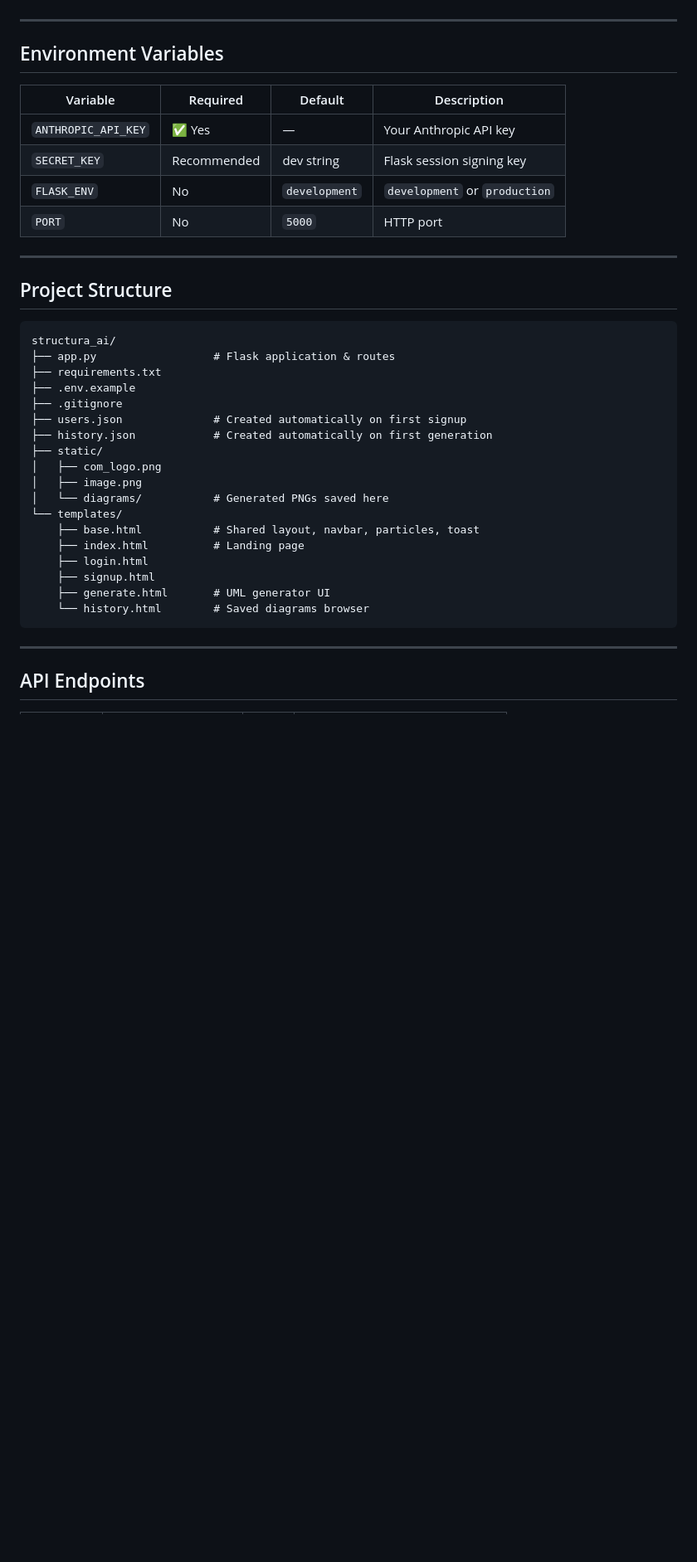
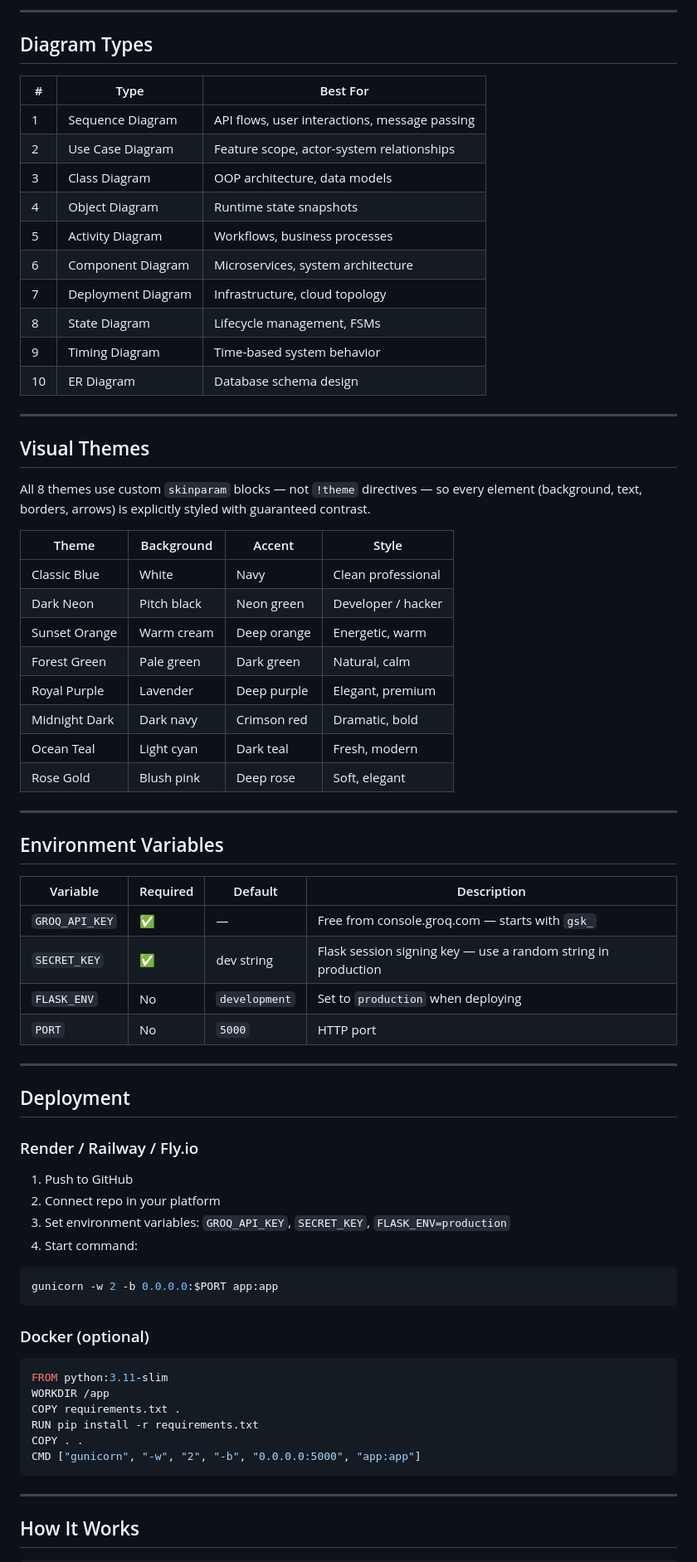
Before and after one commit to gkkousik/StructuraAI, a Markdown page: README.md, the part around one of its changes. Shown at 83% size. Drawn GitHub-style; blank space fills up the shorter version.

Commit message:
Revise README for improved clarity and details
Updated README to enhance clarity and detail about features, tech stack, and usage instructions.

````diff
--- a/README.md
+++ b/README.md
@@ -67,3 +159,36 @@ Visit **http://localhost:5000**
+---
+
+## Diagram Types
+
+| # | Type | Best For |
+|---|---|---|
+| 1 | Sequence Diagram | API flows, user interactions, message passing |
+| 2 | Use Case Diagram | Feature scope, actor-system relationships |
+| 3 | Class Diagram | OOP architecture, data models |
+| 4 | Object Diagram | Runtime state snapshots |
+| 5 | Activity Diagram | Workflows, business processes |
+| 6 | Component Diagram | Microservices, system architecture |
+| 7 | Deployment Diagram | Infrastructure, cloud topology |
+| 8 | State Diagram | Lifecycle management, FSMs |
+| 9 | Timing Diagram | Time-based system behavior |
+| 10 | ER Diagram | Database schema design |
+
+---
+
+## Visual Themes
+
+All 8 themes use custom `skinparam` blocks — not `!theme` directives — so every element (background, text, borders, arrows) is explicitly styled with guaranteed contrast.
+
+| Theme | Background | Accent | Style |
+|---|---|---|---|
+| Classic Blue | White | Navy | Clean professional |
+| Dark Neon | Pitch black | Neon green | Developer / hacker |
+| Sunset Orange | Warm cream | Deep orange | Energetic, warm |
+| Forest Green | Pale green | Dark green | Natural, calm |
+| Royal Purple | Lavender | Deep purple | Elegant, premium |
+| Midnight Dark | Dark navy | Crimson red | Dramatic, bold |
+| Ocean Teal | Light cyan | Dark teal | Fresh, modern |
+| Rose Gold | Blush pink | Deep rose | Soft, elegant |
 
 ---
 
@@ -71,37 +196,36 @@ Visit **http://localhost:5000**
 
 | Variable | Required | Default | Description |
 |---|---|---|---|
-| `ANTHROPIC_API_KEY` | ✅ Yes | — | Your Anthropic API key |
-| `SECRET_KEY` | Recommended | dev string | Flask session signing key |
-| `FLASK_ENV` | No | `development` | `development` or `production` |
+| `GROQ_API_KEY` | ✅ | — | Free from console.groq.com — starts with `gsk_` |
+| `SECRET_KEY` | ✅ | dev string | Flask session signing key — use a random string in production |
+| `FLASK_ENV` | No | `development` | Set to `production` when deploying |
 | `PORT` | No | `5000` | HTTP port |
 
 ---
 
-## Project Structure
+## Deployment
 
+### Render / Railway / Fly.io
+
+1. Push to GitHub
+2. Connect repo in your platform
+3. Set environment variables: `GROQ_API_KEY`, `SECRET_KEY`, `FLASK_ENV=production`
+4. Start command:
+```bash
+gunicorn -w 2 -b 0.0.0.0:$PORT app:app
 ```
-structura_ai/
-├── app.py                  # Flask application & routes
-├── requirements.txt
-├── .env.example
-├── .gitignore
-├── users.json              # Created automatically on first signup
-├── history.json            # Created automatically on first generation
-├── static/
-│   ├── com_logo.png
-│   ├── image.png
-│   └── diagrams/           # Generated PNGs saved here
-└── templates/
-    ├── base.html           # Shared layout, navbar, particles, toast
-    ├── index.html          # Landing page
-    ├── login.html
-    ├── signup.html
-    ├── generate.html       # UML generator UI
-    └── history.html        # Saved diagrams browser
+
+### Docker (optional)
+```dockerfile
+FROM python:3.11-slim
+WORKDIR /app
+COPY requirements.txt .
+RUN pip install -r requirements.txt
+COPY . .
+CMD ["gunicorn", "-w", "2", "-b", "0.0.0.0:5000", "app:app"]
 ```
 
 ---
 
-## API Endpoints
+## How It Works
 
````
Also changed, not shown: other parts of README.md (+152 -49 lines).
